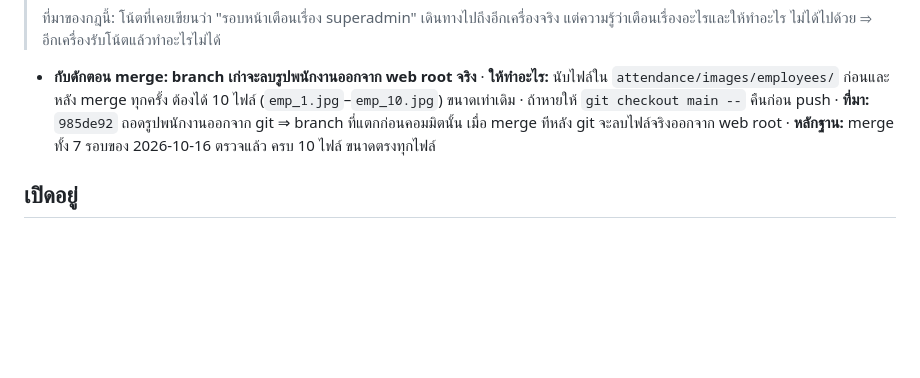
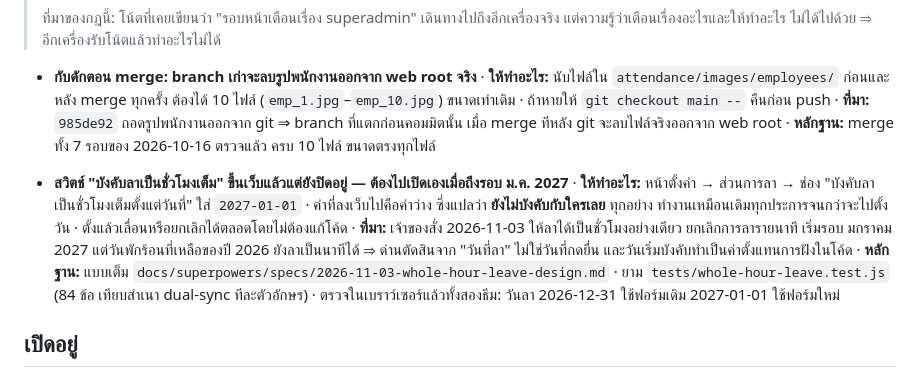
Before and after one commit to Cerl3el2us/Time_Attendance, a Markdown page: STATUS.md, the part around the change. GitHub-like rendering; blank space fills up the shorter version.

```diff
--- a/STATUS.md
+++ b/STATUS.md
@@ -41,6 +41,17 @@
     git จะลบไฟล์จริงออกจาก web root
   · **หลักฐาน:** merge ทั้ง 7 รอบของ 2026-10-16 ตรวจแล้ว ครบ 10 ไฟล์ ขนาดตรงทุกไฟล์
 
+- **สวิตช์ "บังคับลาเป็นชั่วโมงเต็ม" ขึ้นเว็บแล้วแต่ยังปิดอยู่ — ต้องไปเปิดเองเมื่อถึงรอบ ม.ค. 2027**
+  · **ให้ทำอะไร:** หน้าตั้งค่า → ส่วนการลา → ช่อง "บังคับลาเป็นชั่วโมงเต็มตั้งแต่วันที่"
+    ใส่ `2027-01-01` · ค่าที่ลงเว็บไปคือค่าว่าง ซึ่งแปลว่า **ยังไม่บังคับกับใครเลย** ทุกอย่าง
+    ทำงานเหมือนเดิมทุกประการจนกว่าจะไปตั้งวัน · ตั้งแล้วเลื่อนหรือยกเลิกได้ตลอดโดยไม่ต้องแก้โค้ด
+  · **ที่มา:** เจ้าของสั่ง 2026-11-03 ให้ลาได้เป็นชั่วโมงอย่างเดียว ยกเลิกการลารายนาที เริ่มรอบ
+    มกราคม 2027 แต่วันพักร้อนที่เหลือของปี 2026 ยังลาเป็นนาทีได้ ⇒ ด่านตัดสินจาก "วันที่ลา"
+    ไม่ใช่วันที่กดยื่น และวันเริ่มบังคับทำเป็นค่าตั้งแทนการฝังในโค้ด
+  · **หลักฐาน:** แบบเต็ม `docs/superpowers/specs/2026-11-03-whole-hour-leave-design.md` ·
+    ยาม `tests/whole-hour-leave.test.js` (84 ข้อ เทียบสำเนา dual-sync ทีละตัวอักษร) ·
+    ตรวจในเบราว์เซอร์แล้วทั้งสองธีม: วันลา 2026-12-31 ใช้ฟอร์มเดิม 2027-01-01 ใช้ฟอร์มใหม่
+
 ## เปิดอยู่
 
 - **ปุ่มขาวบนแดง/น้ำเงิน ได้คอนทราสต์ 3.68–3.76 เท่ากันทั้งสองธีม**
```
Also changed, not shown: docs/design-history/LEAVE_SUBMISSION_REVIEW_FOR_SONNET.md (+9 -1 lines).
